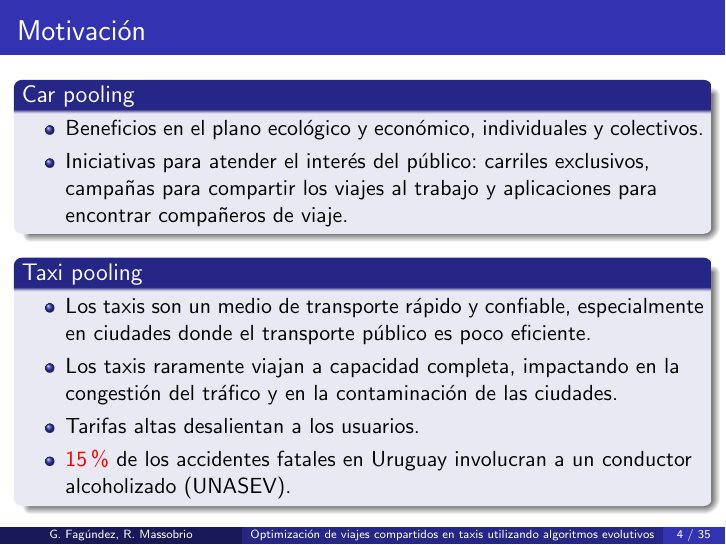
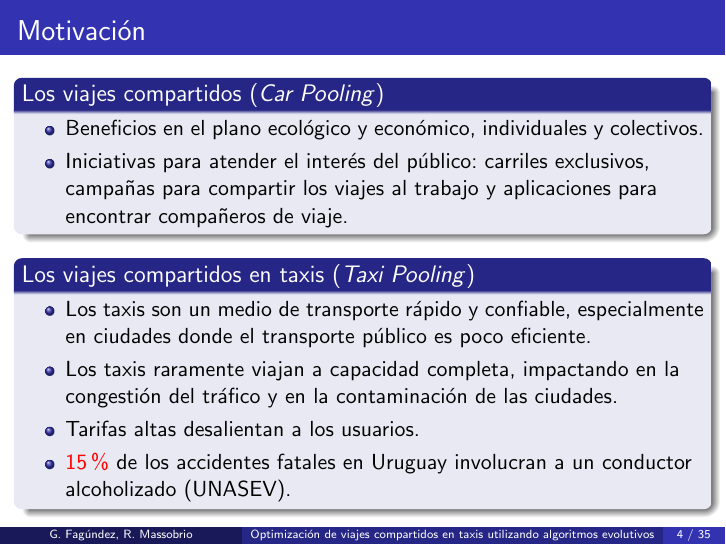
Before and after one commit to renzomassobrio/tesis-presentacion, LaTeX slides (presentacion.tex): page 5 of 91 before the commit and page 5 of 90 after it. The pictures show the PDF file presentacion.pdf that the author committed with the source.

Commit message:
Otras correcciones

```diff
--- a/presentacion.tex
+++ b/presentacion.tex
@@ -80,7 +80,7 @@ Montevideo, Uruguay}
 
 \frame{
 	\frametitle{Motivación}
-	\begin{block}{Car pooling}
+	\begin{block}{Los viajes compartidos (\textit{Car Pooling})}
 		\begin{itemize}
 			\item Beneficios en el plano ecológico y económico, individuales y colectivos.
 			\item Iniciativas para atender el interés del público: carriles exclusivos, campañas para compartir los viajes al trabajo y aplicaciones para encontrar compañeros de viaje.
@@ -89,7 +89,7 @@ Montevideo, Uruguay}
 
 	\pause
 
-	\begin{block}{Taxi pooling}
+	\begin{block}{Los viajes compartidos en taxis (\textit{Taxi Pooling})}
 		\begin{itemize}
 			\item Los taxis son un medio de transporte rápido y confiable, especialmente en ciudades donde el transporte público es poco eficiente.
 			\item Los taxis raramente viajan a capacidad completa, impactando en la congestión del tráfico y en la contaminación de las ciudades.
```
Also changed, not shown: presentacion.pdf, presentacion.tex (3 more changed lines).
